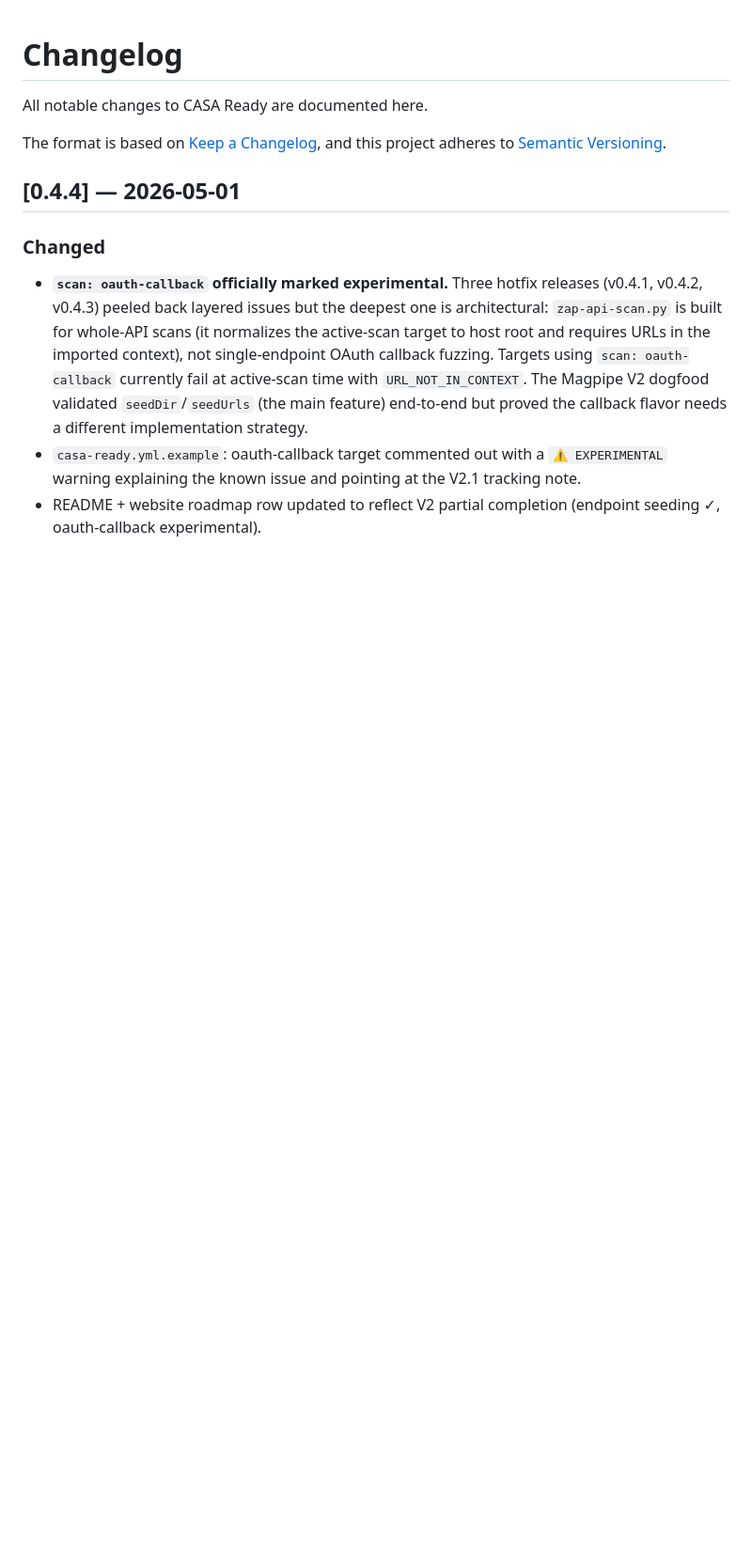
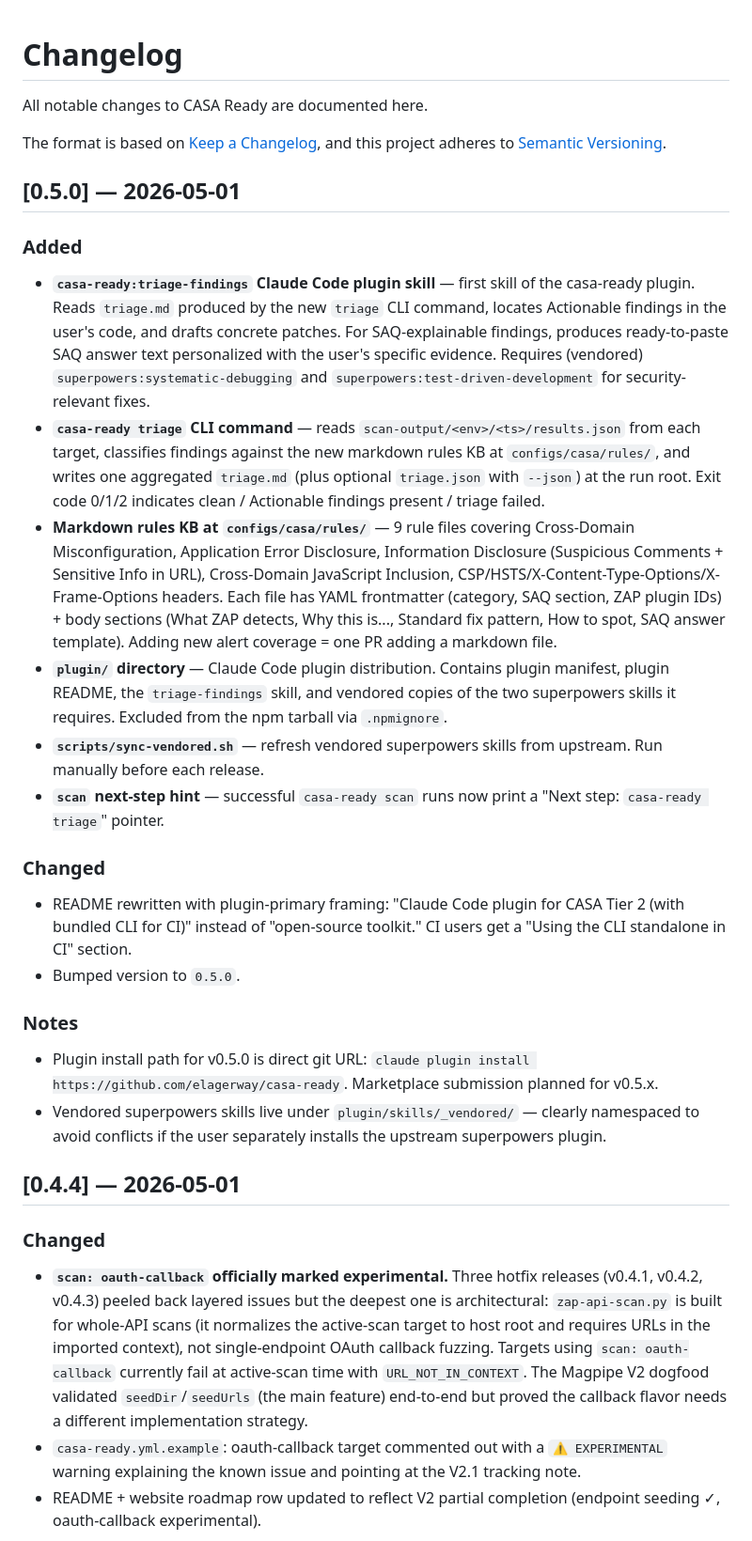
Before and after one commit to elagerway/casa-ready, a Markdown page: CHANGELOG.md, the part around the change. Shown at 94% size. Rendered like a GitHub page; blank space fills up the shorter version.

Commit message:
docs(changelog): add v0.5.0 entry

```diff
--- a/CHANGELOG.md
+++ b/CHANGELOG.md
@@ -3,6 +3,27 @@
 All notable changes to CASA Ready are documented here.
 
 The format is based on [Keep a Changelog](https://keepachangelog.com/en/1.1.0/), and this project adheres to [Semantic Versioning](https://semver.org/spec/v2.0.0.html).
+
+## [0.5.0] — 2026-05-01
+
+### Added
+
+- **`casa-ready:triage-findings` Claude Code plugin skill** — first skill of the casa-ready plugin. Reads `triage.md` produced by the new `triage` CLI command, locates Actionable findings in the user's code, and drafts concrete patches. For SAQ-explainable findings, produces ready-to-paste SAQ answer text personalized with the user's specific evidence. Requires (vendored) `superpowers:systematic-debugging` and `superpowers:test-driven-development` for security-relevant fixes.
+- **`casa-ready triage` CLI command** — reads `scan-output/<env>/<ts>/results.json` from each target, classifies findings against the new markdown rules KB at `configs/casa/rules/`, and writes one aggregated `triage.md` (plus optional `triage.json` with `--json`) at the run root. Exit code 0/1/2 indicates clean / Actionable findings present / triage failed.
+- **Markdown rules KB at `configs/casa/rules/`** — 9 rule files covering Cross-Domain Misconfiguration, Application Error Disclosure, Information Disclosure (Suspicious Comments + Sensitive Info in URL), Cross-Domain JavaScript Inclusion, CSP/HSTS/X-Content-Type-Options/X-Frame-Options headers. Each file has YAML frontmatter (category, SAQ section, ZAP plugin IDs) + body sections (What ZAP detects, Why this is..., Standard fix pattern, How to spot, SAQ answer template). Adding new alert coverage = one PR adding a markdown file.
+- **`plugin/` directory** — Claude Code plugin distribution. Contains plugin manifest, plugin README, the `triage-findings` skill, and vendored copies of the two superpowers skills it requires. Excluded from the npm tarball via `.npmignore`.
+- **`scripts/sync-vendored.sh`** — refresh vendored superpowers skills from upstream. Run manually before each release.
+- **`scan` next-step hint** — successful `casa-ready scan` runs now print a "Next step: `casa-ready triage`" pointer.
+
+### Changed
+
+- README rewritten with plugin-primary framing: "Claude Code plugin for CASA Tier 2 (with bundled CLI for CI)" instead of "open-source toolkit." CI users get a "Using the CLI standalone in CI" section.
+- Bumped version to `0.5.0`.
+
+### Notes
+
+- Plugin install path for v0.5.0 is direct git URL: `claude plugin install https://github.com/elagerway/casa-ready`. Marketplace submission planned for v0.5.x.
+- Vendored superpowers skills live under `plugin/skills/_vendored/` — clearly namespaced to avoid conflicts if the user separately installs the upstream superpowers plugin.
 
 ## [0.4.4] — 2026-05-01
 
```
